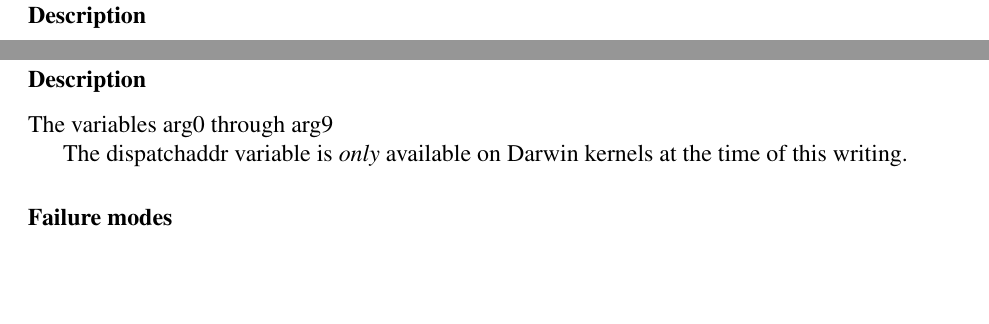
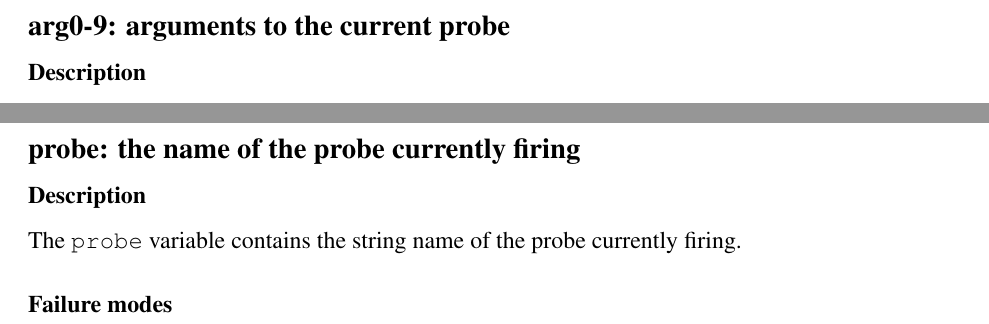
Before and after one commit to opendtrace/documentation, a LaTeX thesis (specification/opendtrace-specification.tex, which reads specification/vars/probe.tex): two parts of pages 128 and 145 of 223, joined at a grey line, cut at the place of the change, the shorter picture padded with empty space. Compiled offline with pdfLaTeX.

Commit message:
Update the probe variable description to actually talk about probe
Suggested by: rwatson

```diff
--- a/specification/vars/probe.tex
+++ b/specification/vars/probe.tex
@@ -1,14 +1,12 @@
 \clearpage
 \phantomsection
 \addcontentsline{toc}{subsection}{XOR}
-\label{vars:arg09}
-\subsection*{arg0-9: arguments to the current probe}
+\label{varsprobe}
+\subsection*{probe: the name of the probe currently firing}
 
 \subsubsection*{Description}
 
-The variables arg0 through arg9
-
-The dispatchaddr variable is \emph{only} available on Darwin kernels
-at the time of this writing.
+The \verb|probe| variable contains the string name of the probe
+currently firing.
 
 \subsubsection*{Failure modes}
```
Also changed, not shown: specification/vars/probe.tex (2 more changed lines).
